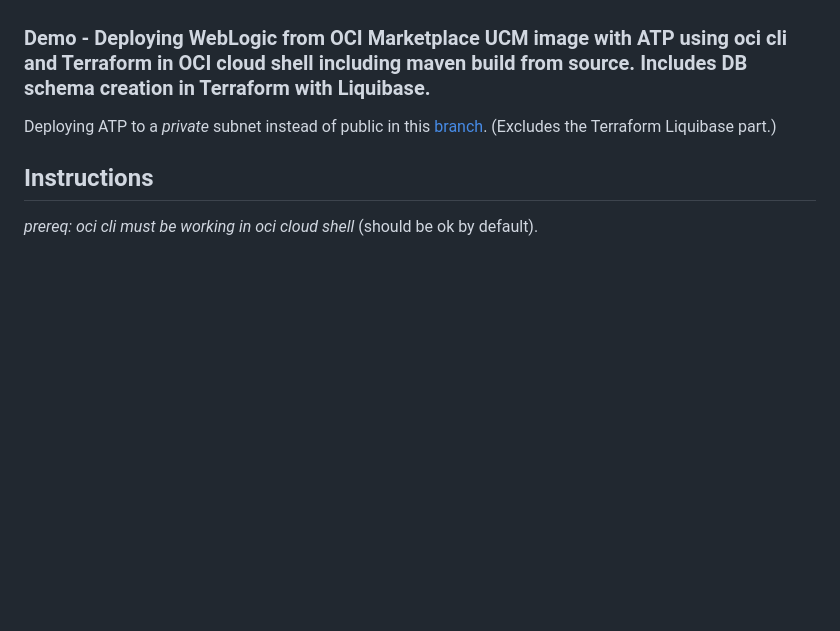
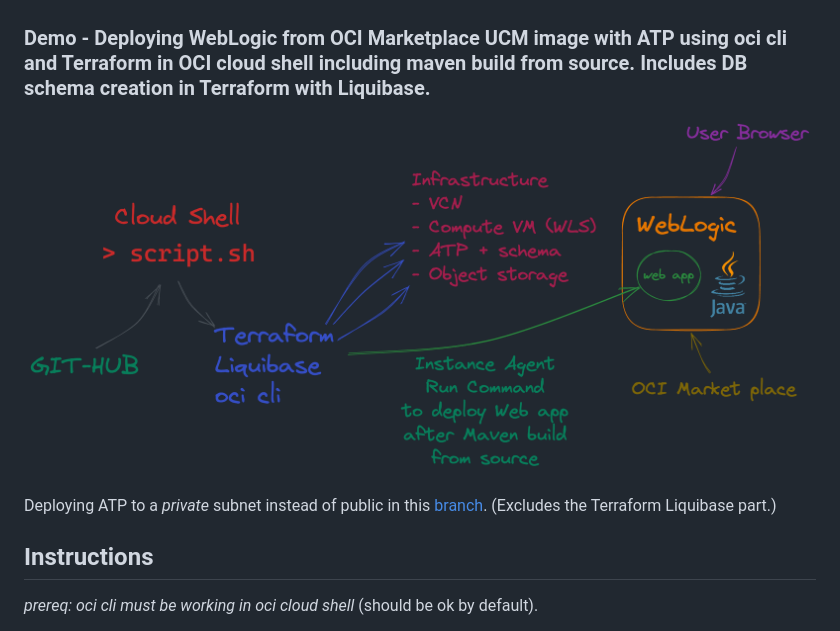
Before and after one commit to mikarinneoracle/weblogic-atp-terraform-demo, a Markdown page: README.md, the part around the change. Drawn GitHub-style; pictures changed too: wls_atp_tf.png (added); blank space fills up the shorter version.

```diff
--- a/README.md
+++ b/README.md
@@ -1,4 +1,7 @@
 ### Demo - Deploying WebLogic from OCI Marketplace UCM image with ATP using oci cli and Terraform in OCI cloud shell including maven build from source. Includes DB schema creation in Terraform with Liquibase.
+
+<p>
+<img src="wls_atp_tf.png" width="800" />
 
 <p>
 Deploying ATP to a <i>private</i> subnet instead of public in this <a href="https://github.com/mikarinneoracle/weblogic-atp-terraform-demo/tree/weblogic-with-ATP-in-private-subnet">branch</a>. (Excludes the Terraform Liquibase part.)
```
